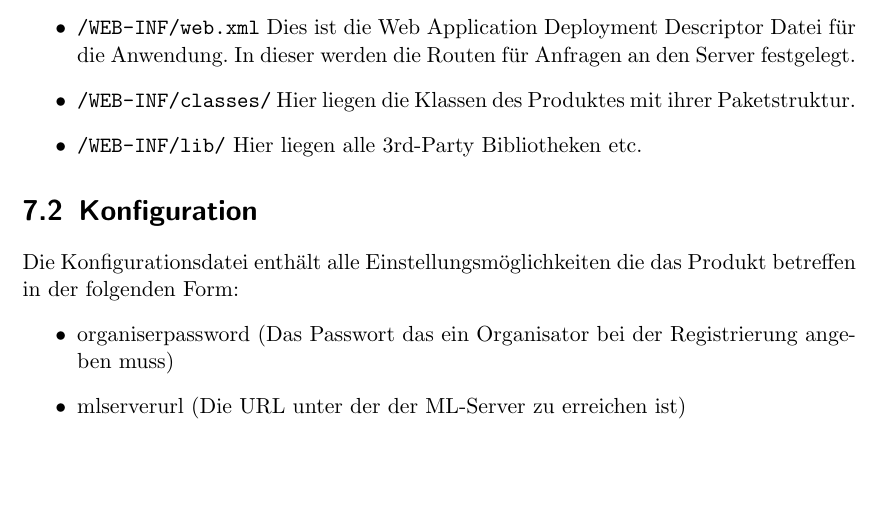
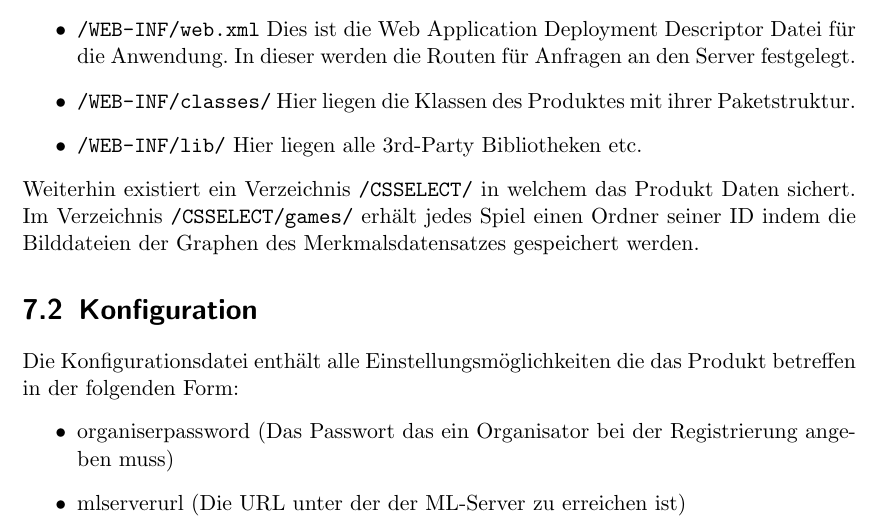
Before and after one commit to bendixsonnenberg/CS-Select-Allg, a LaTeX document (entwurf/entwurf.tex): part of page 53 of 55 before the commit and part of page 53 of 56 after it, cut so that both start at the same text, the shorter picture padded with empty space. Compiled offline with pdfLaTeX.

Commit message:
Add directory structure

```diff
--- a/entwurf/entwurf.tex
+++ b/entwurf/entwurf.tex
@@ -1459,13 +1459,15 @@ description={Ein Wert oder eine messbare Eigenschaft des beobachteten Sachverhal
 
 	\section{Ordnerstruktur}
     \subsection{WAR-Datei}
-        In der WAR-Datei\footnote{Für eine genauere Beschreibung wird auf die \href{https://tomcat.apache.org/tomcat-7.0-doc/appdev/deployment.html\#Standard\_Directory\_Layout}{Tomcat-Dokumentation} verwiesen.}, die in den \$CATALINA\_HOME Ordner von Tomcat gelegt wird, müssen folgende Ordner und Dateien existieren:
+	In der WAR-Datei\footnote{Für eine genauere Beschreibung wird auf die \href{https://tomcat.apache.org/tomcat-7.0-doc/appdev/deployment.html\#Standard\_Directory\_Layout}{Tomcat-Dokumentation} verwiesen.}, die in den \$CATALINA\_HOME Ordner von Tomcat gelegt wird, müssen folgende Ordner und Dateien existieren:
     \begin{itemize}
         \item \texttt{*html, *jsp, etc.} Dies sind die statischen Datein, die direkt vom Browser später aufrufbar sein müssen. Sie können auch in untergeordneten Ordnern liegen.
         \item \texttt{/WEB-INF/web.xml} Dies ist die Web Application Deployment Descriptor Datei für die Anwendung. In dieser werden die Routen für Anfragen an den Server festgelegt.
         \item \texttt{/WEB-INF/classes/} Hier liegen die Klassen des Produktes mit ihrer Paketstruktur.
         \item \texttt{/WEB-INF/lib/} Hier liegen alle 3rd-Party Bibliotheken etc.
     \end{itemize}
+	Weiterhin existiert ein Verzeichnis \texttt{/CSSELECT/} in welchem das Produkt Daten sichert.
+	Im Verzeichnis \texttt{/CSSELECT/games/} erhält jedes Spiel einen Ordner seiner ID indem die Bilddateien der Graphen des Merkmalsdatensatzes gespeichert werden.
 
 	\section{Konfiguration}
 	Die Konfigurationsdatei enthält alle Einstellungsmöglichkeiten die das Produkt betreffen in der folgenden Form:
```
